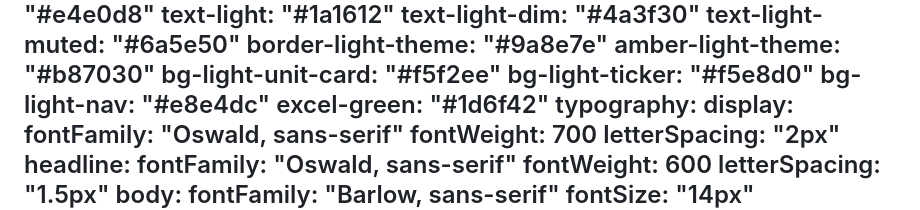
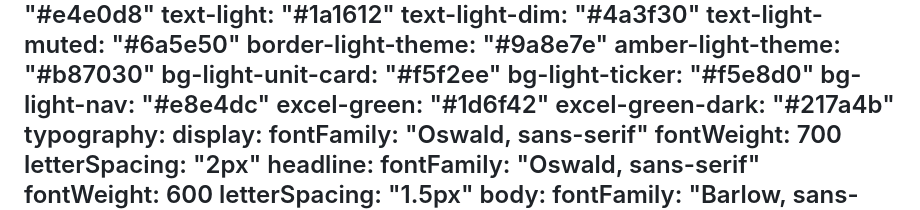
Before and after one commit to DieDutchman/cutlist-pro, a Markdown page: DESIGN.md, the part around the change. Drawn GitHub-style.

Commit message:
docs: register excel-green-dark (#217a4b) hover variant in DESIGN.md

```diff
--- a/DESIGN.md
+++ b/DESIGN.md
@@ -33,6 +33,7 @@ colors:
   bg-light-ticker: "#f5e8d0"
   bg-light-nav: "#e8e4dc"
   excel-green: "#1d6f42"
+  excel-green-dark: "#217a4b"
 typography:
   display:
     fontFamily: "Oswald, sans-serif"
```
